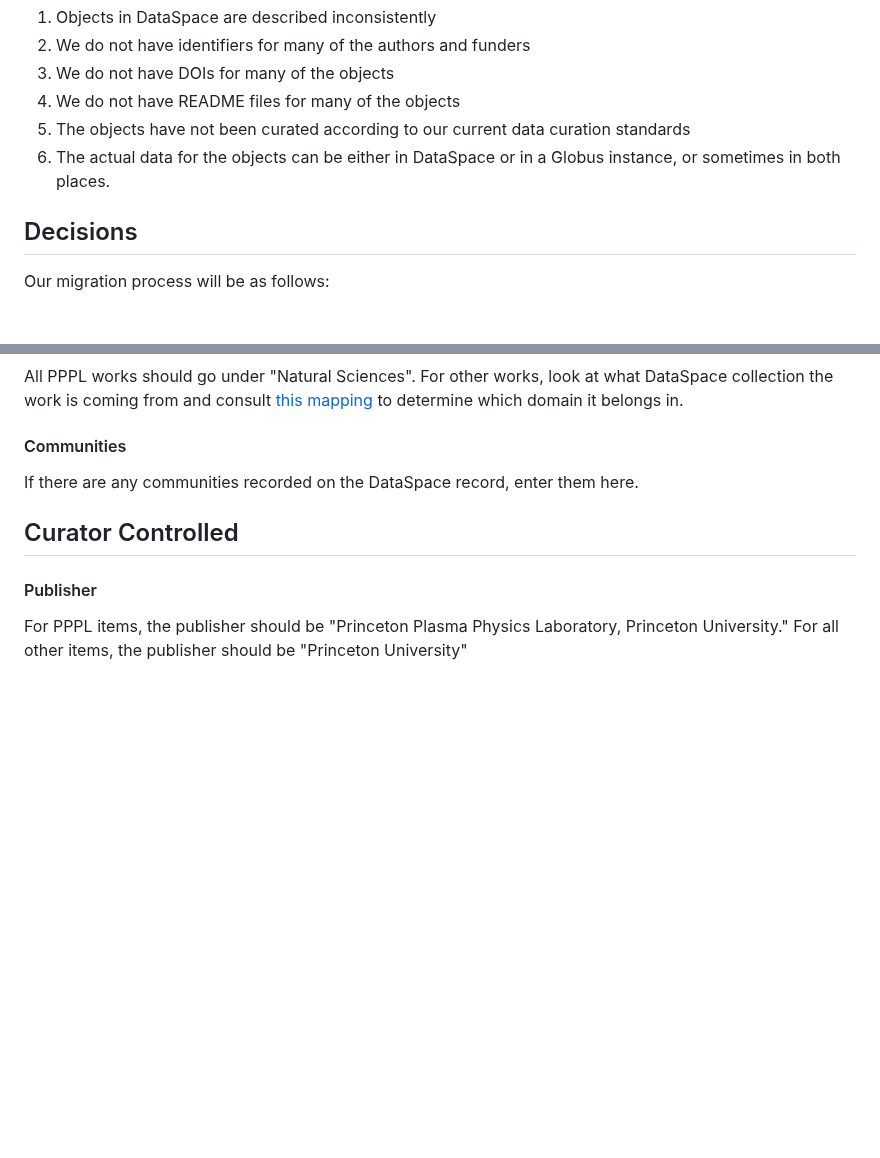
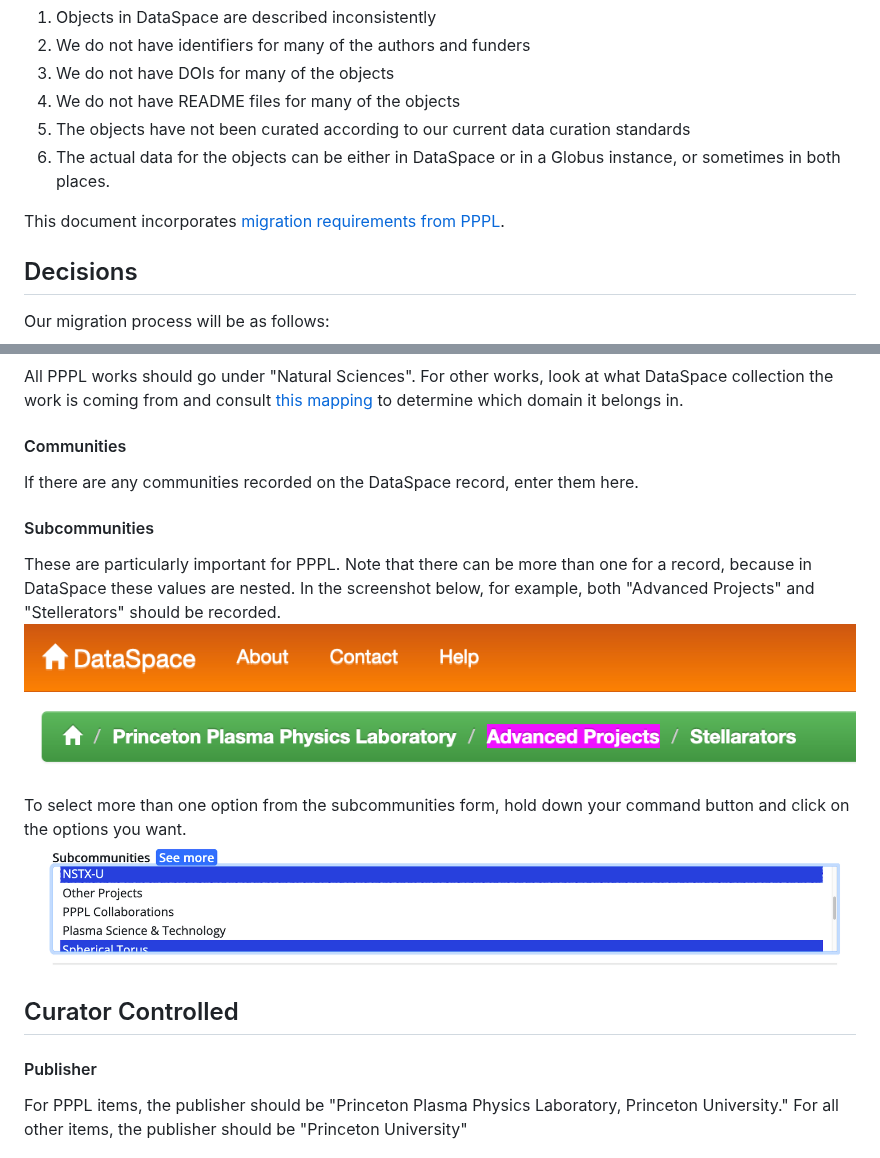
Before and after one commit to pulibrary/pdc_describe, a Markdown page: architecture-decisions/0008-migration-from-dataspace.md, 2 parts joined by grey strips. Drawn GitHub-style; pictures changed too: architecture-decisions/images/multiselect.png (added), architecture-decisions/images/nested_pppl_collections.png (added); blank space fills up the shorter version.

Commit message:
Update documentation to clarify how to record subcommunities for PPPL

```diff
--- a/architecture-decisions/0008-migration-from-dataspace.md
+++ b/architecture-decisions/0008-migration-from-dataspace.md
@@ -16,6 +16,8 @@ We have approximately 370 research data sets in a legacy DSpace application, bra
 4. We do not have README files for many of the objects
 5. The objects have not been curated according to our current data curation standards
 6. The actual data for the objects can be either in DataSpace or in a Globus instance, or sometimes in both places.
+
+This document incorporates [migration requirements from PPPL](https://docs.google.com/document/d/1MgjwkeSZZaSJd6jnWGlJdGoX-2vmmDgOM4xD-CH37Cw/edit#heading=h.utxq5j20ujv1).
 
 ## Decisions
 
@@ -80,6 +82,19 @@ All PPPL works should go under "Natural Sciences". For other works, look at what
 #### Communities
 If there are any communities recorded on the DataSpace record, enter them here.
 
+#### Subcommunities
+These are particularly important for PPPL. Note that there can be more than one for a record, because in DataSpace these values are nested. In the screenshot below, for example, both "Advanced Projects" and "Stellerators" should be recorded.
+<img src="images/nested_pppl_collections.png"
+     alt="Screenshot of nested PPPL collections"
+     style="margin-left: 10px; height: 100px" />
+
+To select more than one option from the subcommunities form, hold down your command button and click on the options you want.
+<img src="images/multiselect.png"
+     alt="Screenshot of subcommunities form element with multiple options selected"
+     style="margin-left: 10px; height: 100px" />
+
+
+
 ## Curator Controlled
 
 #### Publisher
```
Also changed, not shown: architecture-decisions/images/create_dataset.png (deleted).
